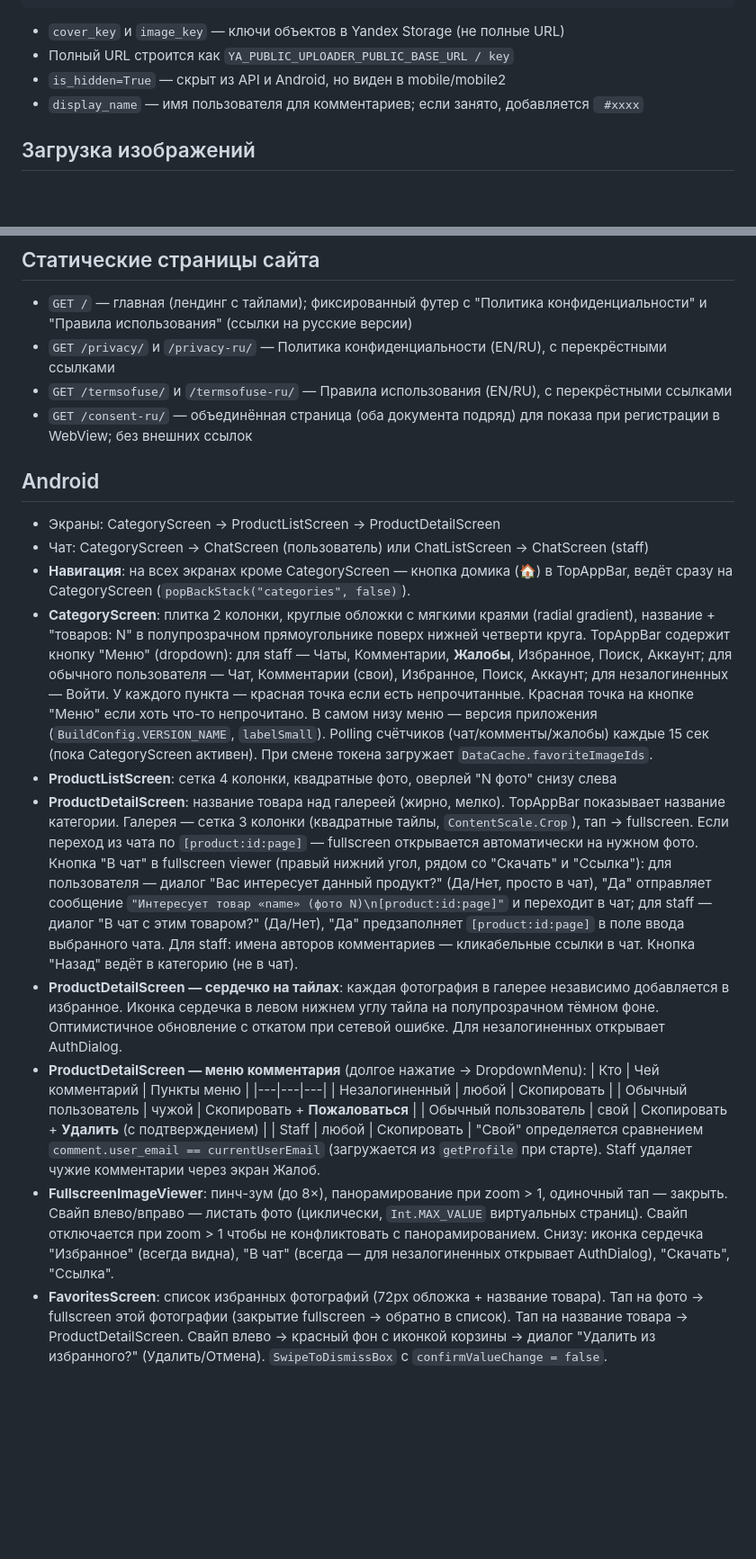
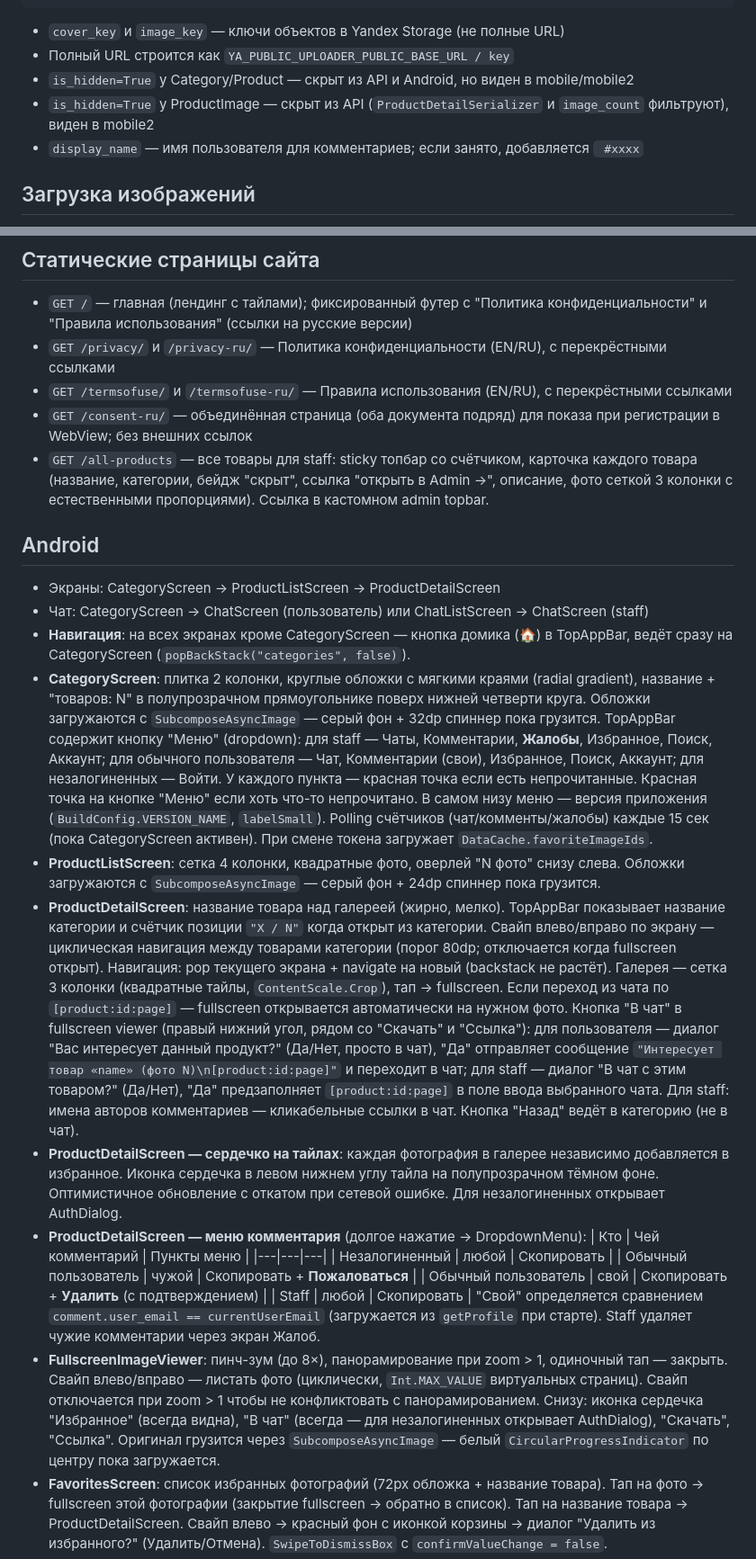
Before and after one commit to yushakov/eligale, a Markdown page: CLAUDE.md, 2 parts joined by grey strips. Shown at 90% size. GitHub-like rendering; blank space fills up the shorter version.

````diff
--- a/CLAUDE.md
+++ b/CLAUDE.md
@@ -71,7 +71,8 @@ CommentReport: comment (FK → Comment), reporter (FK → User), text (max 150),
 ```
 - `cover_key` и `image_key` — ключи объектов в Yandex Storage (не полные URL)
 - Полный URL строится как `YA_PUBLIC_UPLOADER_PUBLIC_BASE_URL / key`
-- `is_hidden=True` — скрыт из API и Android, но виден в mobile/mobile2
+- `is_hidden=True` у Category/Product — скрыт из API и Android, но виден в mobile/mobile2
+- `is_hidden=True` у ProductImage — скрыт из API (`ProductDetailSerializer` и `image_count` фильтруют), виден в mobile2
 - `display_name` — имя пользователя для комментариев; если занято, добавляется ` #xxxx`
 
 ## Загрузка изображений
@@ -195,14 +210,15 @@ python manage.py generate_missing_thumbnails --force  # пересоздать
 - `GET /privacy/` и `/privacy-ru/` — Политика конфиденциальности (EN/RU), с перекрёстными ссылками
 - `GET /termsofuse/` и `/termsofuse-ru/` — Правила использования (EN/RU), с перекрёстными ссылками
 - `GET /consent-ru/` — объединённая страница (оба документа подряд) для показа при регистрации в WebView; без внешних ссылок
+- `GET /all-products` — все товары для staff: sticky топбар со счётчиком, карточка каждого товара (название, категории, бейдж "скрыт", ссылка "открыть в Admin →", описание, фото сеткой 3 колонки с естественными пропорциями). Ссылка в кастомном admin topbar.
 
 ## Android
 - Экраны: CategoryScreen → ProductListScreen → ProductDetailScreen
 - Чат: CategoryScreen → ChatScreen (пользователь) или ChatListScreen → ChatScreen (staff)
 - **Навигация**: на всех экранах кроме CategoryScreen — кнопка домика (🏠) в TopAppBar, ведёт сразу на CategoryScreen (`popBackStack("categories", false)`).
-- **CategoryScreen**: плитка 2 колонки, круглые обложки с мягкими краями (radial gradient), название + "товаров: N" в полупрозрачном прямоугольнике поверх нижней четверти круга. TopAppBar содержит кнопку "Меню" (dropdown): для staff — Чаты, Комментарии, **Жалобы**, Избранное, Поиск, Аккаунт; для обычного пользователя — Чат, Комментарии (свои), Избранное, Поиск, Аккаунт; для незалогиненных — Войти. У каждого пункта — красная точка если есть непрочитанные. Красная точка на кнопке "Меню" если хоть что-то непрочитано. В самом низу меню — версия приложения (`BuildConfig.VERSION_NAME`, `labelSmall`). Polling счётчиков (чат/комменты/жалобы) каждые 15 сек (пока CategoryScreen активен). При смене токена загружает `DataCache.favoriteImageIds`.
-- **ProductListScreen**: сетка 4 колонки, квадратные фото, оверлей "N фото" снизу слева
-- **ProductDetailScreen**: название товара над галереей (жирно, мелко). TopAppBar показывает название категории. Галерея — сетка 3 колонки (квадратные тайлы, `ContentScale.Crop`), тап → fullscreen. Если переход из чата по `[product:id:page]` — fullscreen открывается автоматически на нужном фото. Кнопка "В чат" в fullscreen viewer (правый нижний угол, рядом со "Скачать" и "Ссылка"): для пользователя — диалог "Вас интересует данный продукт?" (Да/Нет, просто в чат), "Да" отправляет сообщение `"Интересует товар «name» (фото N)\n[product:id:page]"` и переходит в чат; для staff — диалог "В чат с этим товаром?" (Да/Нет), "Да" предзаполняет `[product:id:page]` в поле ввода выбранного чата. Для staff: имена авторов комментариев — кликабельные ссылки в чат. Кнопка "Назад" ведёт в категорию (не в чат).
+- **CategoryScreen**: плитка 2 колонки, круглые обложки с мягкими краями (radial gradient), название + "товаров: N" в полупрозрачном прямоугольнике поверх нижней четверти круга. Обложки загружаются с `SubcomposeAsyncImage` — серый фон + 32dp спиннер пока грузится. TopAppBar содержит кнопку "Меню" (dropdown): для staff — Чаты, Комментарии, **Жалобы**, Избранное, Поиск, Аккаунт; для обычного пользователя — Чат, Комментарии (свои), Избранное, Поиск, Аккаунт; для незалогиненных — Войти. У каждого пункта — красная точка если есть непрочитанные. Красная точка на кнопке "Меню" если хоть что-то непрочитано. В самом низу меню — версия приложения (`BuildConfig.VERSION_NAME`, `labelSmall`). Polling счётчиков (чат/комменты/жалобы) каждые 15 сек (пока CategoryScreen активен). При смене токена загружает `DataCache.favoriteImageIds`.
+- **ProductListScreen**: сетка 4 колонки, квадратные фото, оверлей "N фото" снизу слева. Обложки загружаются с `SubcomposeAsyncImage` — серый фон + 24dp спиннер пока грузится.
+- **ProductDetailScreen**: название товара над галереей (жирно, мелко). TopAppBar показывает название категории и счётчик позиции `"X / N"` когда открыт из категории. Свайп влево/вправо по экрану — циклическая навигация между товарами категории (порог 80dp; отключается когда fullscreen открыт). Навигация: pop текущего экрана + navigate на новый (backstack не растёт). Галерея — сетка 3 колонки (квадратные тайлы, `ContentScale.Crop`), тап → fullscreen. Если переход из чата по `[product:id:page]` — fullscreen открывается автоматически на нужном фото. Кнопка "В чат" в fullscreen viewer (правый нижний угол, рядом со "Скачать" и "Ссылка"): для пользователя — диалог "Вас интересует данный продукт?" (Да/Нет, просто в чат), "Да" отправляет сообщение `"Интересует товар «name» (фото N)\n[product:id:page]"` и переходит в чат; для staff — диалог "В чат с этим товаром?" (Да/Нет), "Да" предзаполняет `[product:id:page]` в поле ввода выбранного чата. Для staff: имена авторов комментариев — кликабельные ссылки в чат. Кнопка "Назад" ведёт в категорию (не в чат).
 - **ProductDetailScreen — сердечко на тайлах**: каждая фотография в галерее независимо добавляется в избранное. Иконка сердечка в левом нижнем углу тайла на полупрозрачном тёмном фоне. Оптимистичное обновление с откатом при сетевой ошибке. Для незалогиненных открывает AuthDialog.
 - **ProductDetailScreen — меню комментария** (долгое нажатие → DropdownMenu):
   | Кто | Чей комментарий | Пункты меню |
@@ -212,7 +228,7 @@ python manage.py generate_missing_thumbnails --force  # пересоздать
   | Обычный пользователь | свой | Скопировать + **Удалить** (с подтверждением) |
   | Staff | любой | Скопировать |
   "Свой" определяется сравнением `comment.user_email == currentUserEmail` (загружается из `getProfile` при старте). Staff удаляет чужие комментарии через экран Жалоб.
-- **FullscreenImageViewer**: пинч-зум (до 8×), панорамирование при zoom > 1, одиночный тап — закрыть. Свайп влево/вправо — листать фото (циклически, `Int.MAX_VALUE` виртуальных страниц). Свайп отключается при zoom > 1 чтобы не конфликтовать с панорамированием. Снизу: иконка сердечка "Избранное" (всегда видна), "В чат" (всегда — для незалогиненных открывает AuthDialog), "Скачать", "Ссылка".
+- **FullscreenImageViewer**: пинч-зум (до 8×), панорамирование при zoom > 1, одиночный тап — закрыть. Свайп влево/вправо — листать фото (циклически, `Int.MAX_VALUE` виртуальных страниц). Свайп отключается при zoom > 1 чтобы не конфликтовать с панорамированием. Снизу: иконка сердечка "Избранное" (всегда видна), "В чат" (всегда — для незалогиненных открывает AuthDialog), "Скачать", "Ссылка". Оригинал грузится через `SubcomposeAsyncImage` — белый `CircularProgressIndicator` по центру пока загружается.
 - **FavoritesScreen**: список избранных фотографий (72px обложка + название товара). Тап на фото → fullscreen этой фотографии (закрытие fullscreen → обратно в список). Тап на название товара → ProductDetailScreen. Свайп влево → красный фон с иконкой корзины → диалог "Удалить из избранного?" (Удалить/Отмена). `SwipeToDismissBox` с `confirmValueChange = false`.
 - **ReportsScreen**: только для staff. Список жалоб, сортировка от новых к старым. Непрочитанные — жирным. Тап → диалог с текстом комментария и текстом жалобы; кнопки: "Отклонить жалобу" (удалить жалобу, комментарий остаётся), "Удалить комментарий" (удалить и жалобу и комментарий), "Ещё подумать" (закрыть диалог, ничего не делать). Pull-to-refresh.
 - **ChatScreen**: универсальный (пользователь и staff). Polling новых сообщений каждые 5 сек. Кнопка "Загрузить историю" вверху (показывается если первый запрос вернул ≥50 сообщений); после загрузки всей истории — текст "Начало переписки". Сообщения в Room `chat_messages` с полем `chat_user_id` (0 = свой чат, >0 = staff смотрит чат юзера X — изоляция по пользователю). Поддержка медиа: кнопка 🖼 открывает галерею, фото сжимается в JPEG 85%, загружается PUT напрямую в Яндекс (presign), отправляется как `[image:url]`. Сообщения с `[image:url]` рендерятся как изображение (Coil), двойной тап → fullscreen. Сообщения с `[product:id:page]` рендерятся с тапабельной ссылкой "→ Открыть товар". URL в тексте (http/https) — кликабельные ссылки (открывают браузер). Долгое нажатие на пузырёк → меню "Скопировать" (копирует `msg.text` целиком). `initialText` предзаполняет поле ввода. `targetMessageId` — прокручивает к нужному сообщению после загрузки (используется при переходе из поиска). Layout: Scaffold с `contentWindowInsets = WindowInsets(0)` (инсеты не делегируем Scaffold); контент — `Box`. `LazyColumn` занимает весь Box (`fillMaxSize()`), `contentPadding(bottom=80.dp)` освобождает место под поле ввода. Поле ввода — плавающий `Column` с `Alignment.BottomCenter` и `windowInsetsPadding(WindowInsets.ime.union(WindowInsets.navigationBars))`: смещается вверх при открытии клавиатуры, учитывает навигационную панель (Samsung и др.) когда клавиатура скрыта.
````
Also changed, not shown: other parts of CLAUDE.md (+23 -6 lines).
